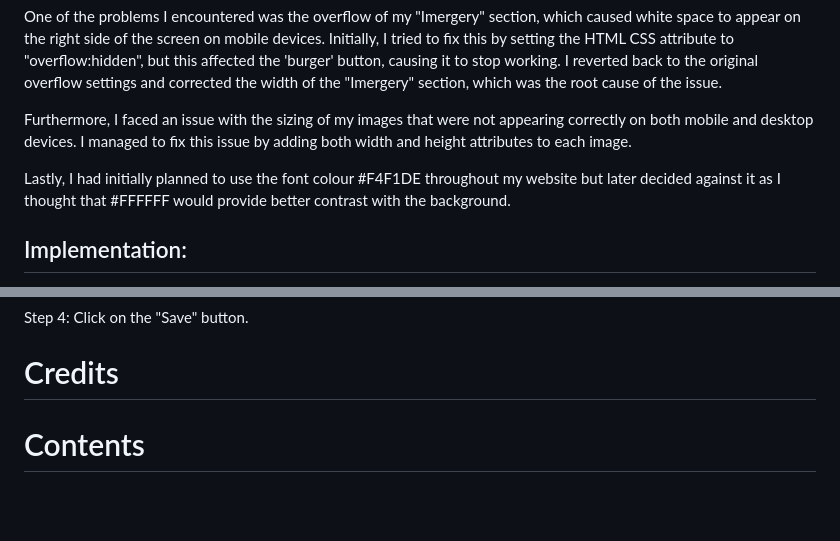
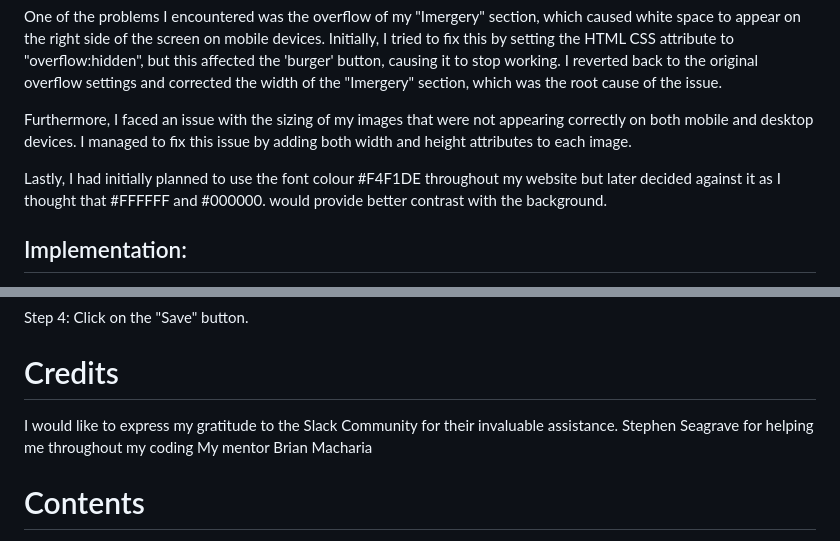
Before and after one commit to nathan-cool/Endometriosis_Ireland, a Markdown page: README.md, 2 parts joined by grey strips. Drawn GitHub-style; blank space fills up the shorter version.

```diff
--- a/README.md
+++ b/README.md
@@ -298,7 +298,7 @@ One of the problems I encountered was the overflow of my "Imergery" section, whi
 
 Furthermore, I faced an issue with the sizing of my images that were not appearing correctly on both mobile and desktop devices. I managed to fix this issue by adding both width and height attributes to each image.
 
-Lastly, I had initially planned to use the font colour #F4F1DE throughout my website but later decided against it as I thought that #FFFFFF would provide better contrast with the background.
+Lastly, I had initially planned to use the font colour #F4F1DE throughout my website but later decided against it as I thought that #FFFFFF and #000000. would provide better contrast with the background.
 
 ## Implementation:
 During development, the developer tools in Google Chrome were used primarily for testing devices. The selector tool was used to select certain elements on the page, and this was done on each device by selecting the said device on developer tools. Design changes were implemented from the developer tools to see what the design or design change would look like. This greatly helped in the speed the ideas could be implemented. The website was tested on each device by opening the index.html in the live server, a plugin on Visual Studio Code. From there, developer tools were opened, and elements were first checked to make sure they were working as expected. Then, the code on developer tools was checked if the element worked as expected. If the element worked as expected, the next element was tested. The dimensions: responsive were also used to check the responsiveness of the website.
@@ -315,6 +315,10 @@ Step 3: Under the "Source" section, select the branch you want to use for GitHub
 Step 4: Click on the "Save" button.
 
 # Credits
+I would like to express my gratitude to the Slack Community for their invaluable assistance.
+Stephen Seagrave for helping me throughout my coding
+My mentor Brian Macharia
+
 
 # Contents
 The content about Endometriosis and Endometriosis Ireland was sourced from Wikipedia and the website Endometriosis.ie of Endometriosis Ireland. I have provided the links below.
```
